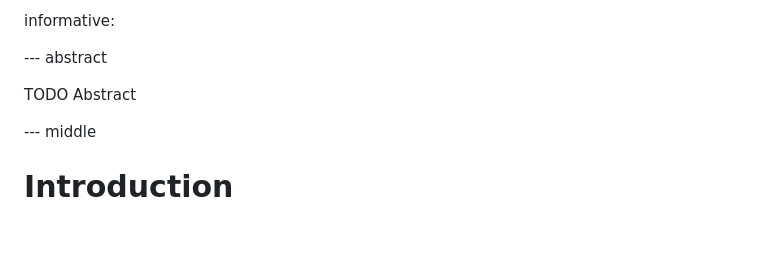
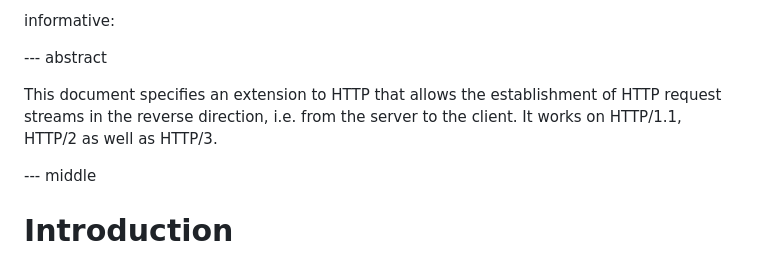
Before and after one commit to marten-seemann/draft-seemann-http-reverse-tunnel, a Markdown page: draft-seemann-http-reverse-tunnel.md, the part around the change. GitHub-like rendering; blank space fills up the shorter version.

Commit message:
add an abstract

```diff
--- a/draft-seemann-http-reverse-tunnel.md
+++ b/draft-seemann-http-reverse-tunnel.md
@@ -32,8 +32,9 @@ informative:
 
 --- abstract
 
-TODO Abstract
-
+This document specifies an extension to HTTP that allows the establishment of
+HTTP request streams in the reverse direction, i.e. from the server to the
+client. It works on HTTP/1.1, HTTP/2 as well as HTTP/3.
 
 --- middle
 
```
